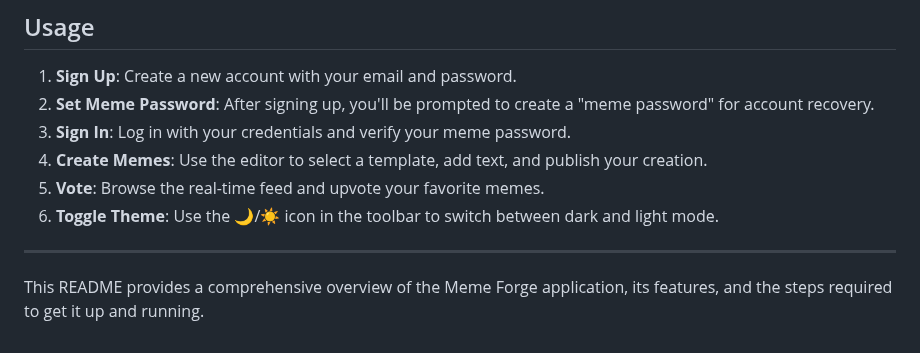
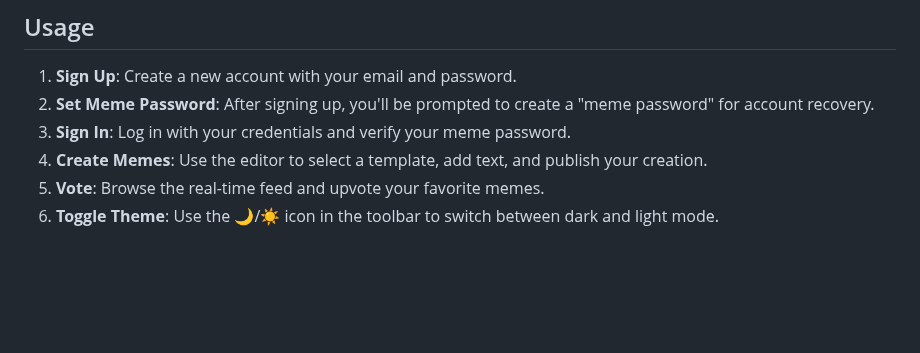
Before and after one commit to Aral-167/meme-forge, a Markdown page: README.md, the part around the change. Rendered like a GitHub page; blank space fills up the shorter version.

```diff
--- a/README.md
+++ b/README.md
@@ -59,7 +59,3 @@ Welcome to Meme Forge, a dynamic web application where you can create, share, an
 4.  **Create Memes**: Use the editor to select a template, add text, and publish your creation.
 5.  **Vote**: Browse the real-time feed and upvote your favorite memes.
 6.  **Toggle Theme**: Use the 🌙/☀️ icon in the toolbar to switch between dark and light mode.
-
----
-
-This README provides a comprehensive overview of the Meme Forge application, its features, and the steps required to get it up and running.
```
